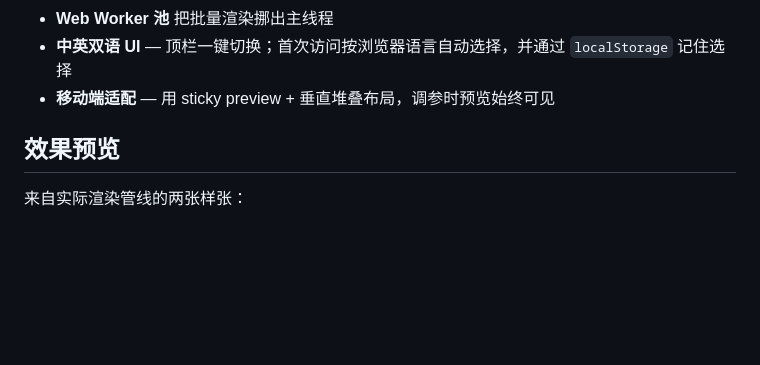
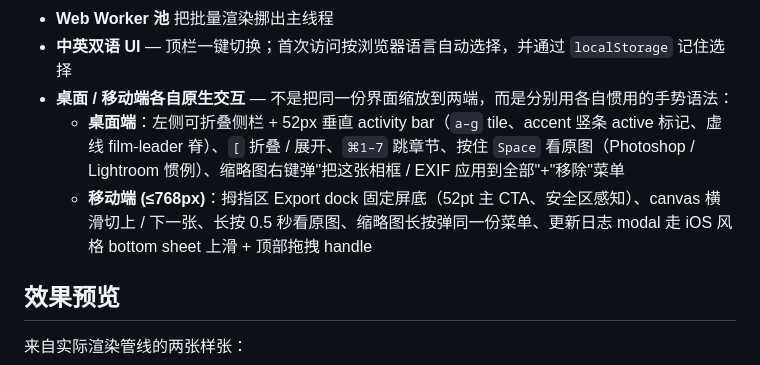
Before and after one commit to anois/photo-tools, a Markdown page: README.zh-CN.md, the part around the change. Rendered like a GitHub page; blank space fills up the shorter version.

```diff
--- a/README.zh-CN.md
+++ b/README.zh-CN.md
@@ -57,7 +57,9 @@
 - **单张 + 批量导出** 都保留源图 EXIF（Make / Model / 焦距 / 光圈 / 快门 / ISO / 镜头 / 日期 / GPS）
 - **Web Worker 池** 把批量渲染挪出主线程
 - **中英双语 UI** — 顶栏一键切换；首次访问按浏览器语言自动选择，并通过 `localStorage` 记住选择
-- **移动端适配** — 用 sticky preview + 垂直堆叠布局，调参时预览始终可见
+- **桌面 / 移动端各自原生交互** — 不是把同一份界面缩放到两端，而是分别用各自惯用的手势语法：
+  - **桌面端**：左侧可折叠侧栏 + 52px 垂直 activity bar（`a–g` tile、accent 竖条 active 标记、虚线 film-leader 脊）、`[` 折叠 / 展开、`⌘1–7` 跳章节、按住 `Space` 看原图（Photoshop / Lightroom 惯例）、缩略图右键弹"把这张相框 / EXIF 应用到全部"+"移除"菜单
+  - **移动端 (≤768px)**：拇指区 Export dock 固定屏底（52pt 主 CTA、安全区感知）、canvas 横滑切上 / 下一张、长按 0.5 秒看原图、缩略图长按弹同一份菜单、更新日志 modal 走 iOS 风格 bottom sheet 上滑 + 顶部拖拽 handle
 
 ## 效果预览
 
```
Also changed, not shown: README.md (+3 -1 lines).
